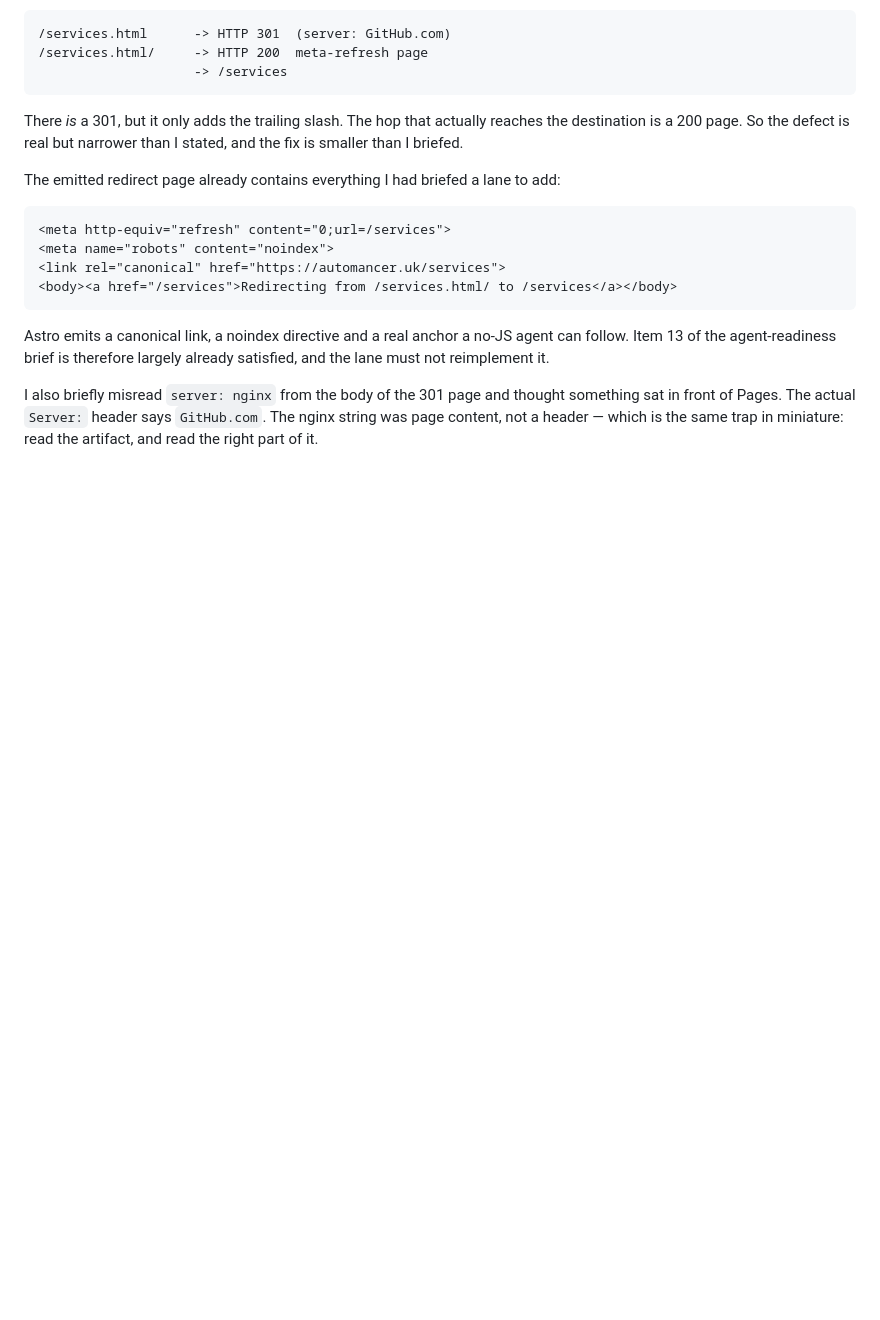
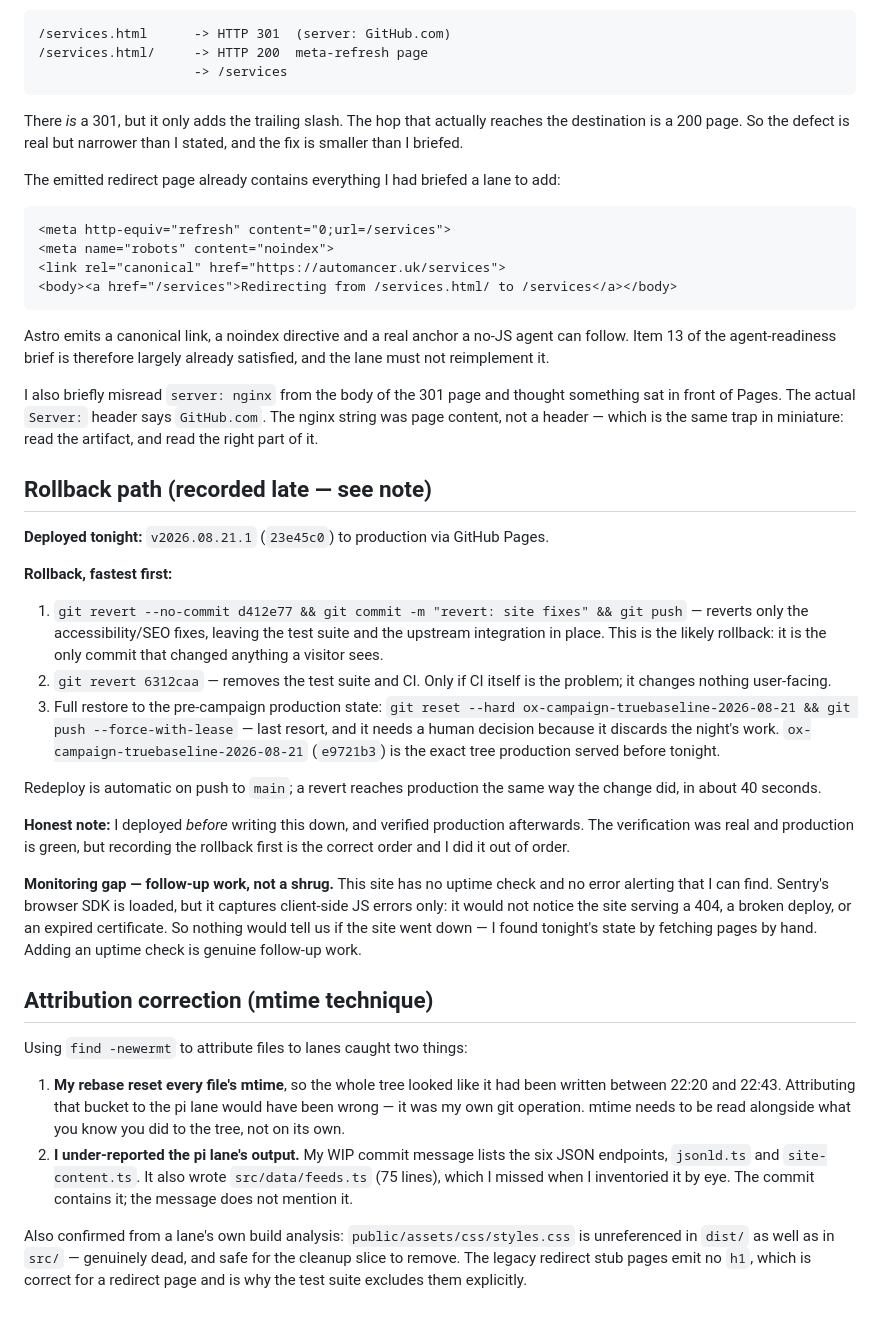
Before and after one commit to Waseemilyas/automancer-site, a Markdown page: docs/ox-alpha-campaign.md, the part around the change. Rendered like a GitHub page; blank space fills up the shorter version.

Commit message:
docs: record rollback path, monitoring gap and lane attribution correction

```diff
--- a/docs/ox-alpha-campaign.md
+++ b/docs/ox-alpha-campaign.md
@@ -177,3 +177,53 @@ I also briefly misread `server: nginx` from the body of the 301 page and thought
 something sat in front of Pages. The actual `Server:` header says `GitHub.com`.
 The nginx string was page content, not a header — which is the same trap in
 miniature: read the artifact, and read the right part of it.
+
+## Rollback path (recorded late — see note)
+
+**Deployed tonight:** `v2026.08.21.1` (`23e45c0`) to production via GitHub Pages.
+
+**Rollback, fastest first:**
+
+1. `git revert --no-commit d412e77 && git commit -m "revert: site fixes" && git push`
+   — reverts only the accessibility/SEO fixes, leaving the test suite and the
+   upstream integration in place. This is the likely rollback: it is the only
+   commit that changed anything a visitor sees.
+2. `git revert 6312caa` — removes the test suite and CI. Only if CI itself is the
+   problem; it changes nothing user-facing.
+3. Full restore to the pre-campaign production state:
+   `git reset --hard ox-campaign-truebaseline-2026-08-21 && git push --force-with-lease`
+   — last resort, and it needs a human decision because it discards the night's
+   work. `ox-campaign-truebaseline-2026-08-21` (`e9721b3`) is the exact tree
+   production served before tonight.
+
+Redeploy is automatic on push to `main`; a revert reaches production the same way
+the change did, in about 40 seconds.
+
+**Honest note:** I deployed *before* writing this down, and verified production
+afterwards. The verification was real and production is green, but recording the
+rollback first is the correct order and I did it out of order.
+
+**Monitoring gap — follow-up work, not a shrug.** This site has no uptime check
+and no error alerting that I can find. Sentry's browser SDK is loaded, but it
+captures client-side JS errors only: it would not notice the site serving a 404,
+a broken deploy, or an expired certificate. So nothing would tell us if the site
+went down — I found tonight's state by fetching pages by hand. Adding an uptime
+check is genuine follow-up work.
+
+## Attribution correction (mtime technique)
+
+Using `find -newermt` to attribute files to lanes caught two things:
+
+1. **My rebase reset every file's mtime**, so the whole tree looked like it had
+   been written between 22:20 and 22:43. Attributing that bucket to the pi lane
+   would have been wrong — it was my own git operation. mtime needs to be read
+   alongside what you know you did to the tree, not on its own.
+2. **I under-reported the pi lane's output.** My WIP commit message lists the six
+   JSON endpoints, `jsonld.ts` and `site-content.ts`. It also wrote
+   `src/data/feeds.ts` (75 lines), which I missed when I inventoried it by eye.
+   The commit contains it; the message does not mention it.
+
+Also confirmed from a lane's own build analysis: `public/assets/css/styles.css` is
+unreferenced in `dist/` as well as in `src/` — genuinely dead, and safe for the
+cleanup slice to remove. The legacy redirect stub pages emit no `h1`, which is
+correct for a redirect page and is why the test suite excludes them explicitly.
```
